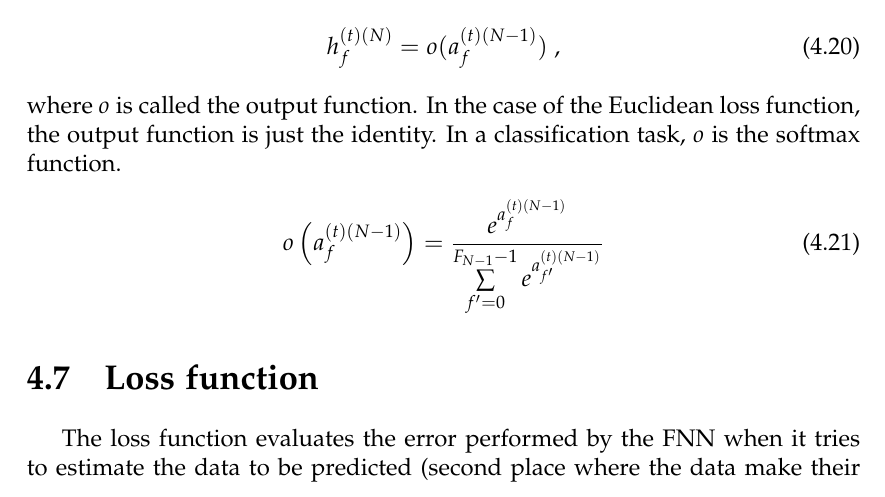
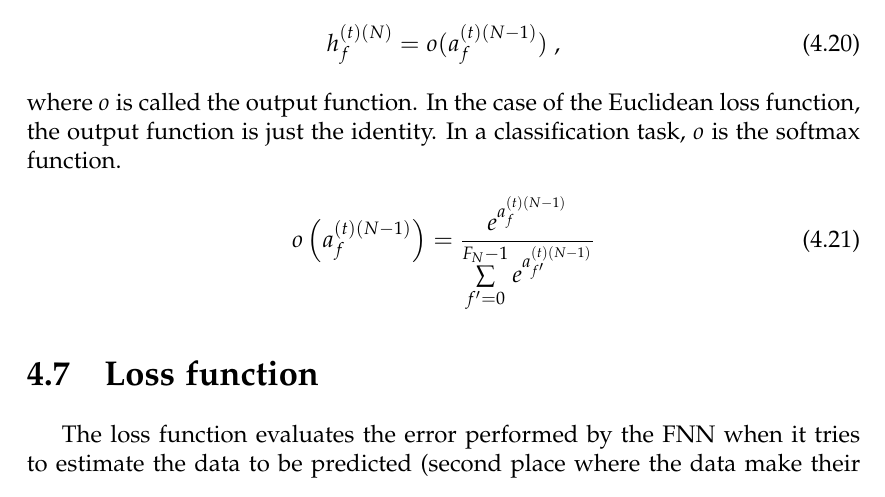
Before and after one commit to tomepel/Technical_Book_DL, a LaTeX thesis (White_book.tex, which reads chapter1.tex): part of page 21 of 106, cut so that both start at the same text. Compiled offline with pdfLaTeX.

Commit message:
Update chapter1.tex

```diff
--- a/chapter1.tex
+++ b/chapter1.tex
@@ -354,7 +354,7 @@ h_{f}^{(t)(N)}&=o(a_{f}^{(t)(N-1)})\;,
 \end{align}
 where $o$ is called the output function. In the case of the Euclidean loss function, the output function is just the identity. In a classification task, $o$ is the softmax function.
 \begin{align}
-o\left(a^{(t)(N-1)}_f\right)&=\frac{e^{a^{(t)(N-1)}_f}}{\sum\limits^{F_{N-1}-1}_{f'=0}e^{a^{(t)(N-1)}_{f'}}}
+o\left(a^{(t)(N-1)}_f\right)&=\frac{e^{a^{(t)(N-1)}_f}}{\sum\limits^{F_{N}-1}_{f'=0}e^{a^{(t)(N-1)}_{f'}}}
 \end{align}
 
 
```
